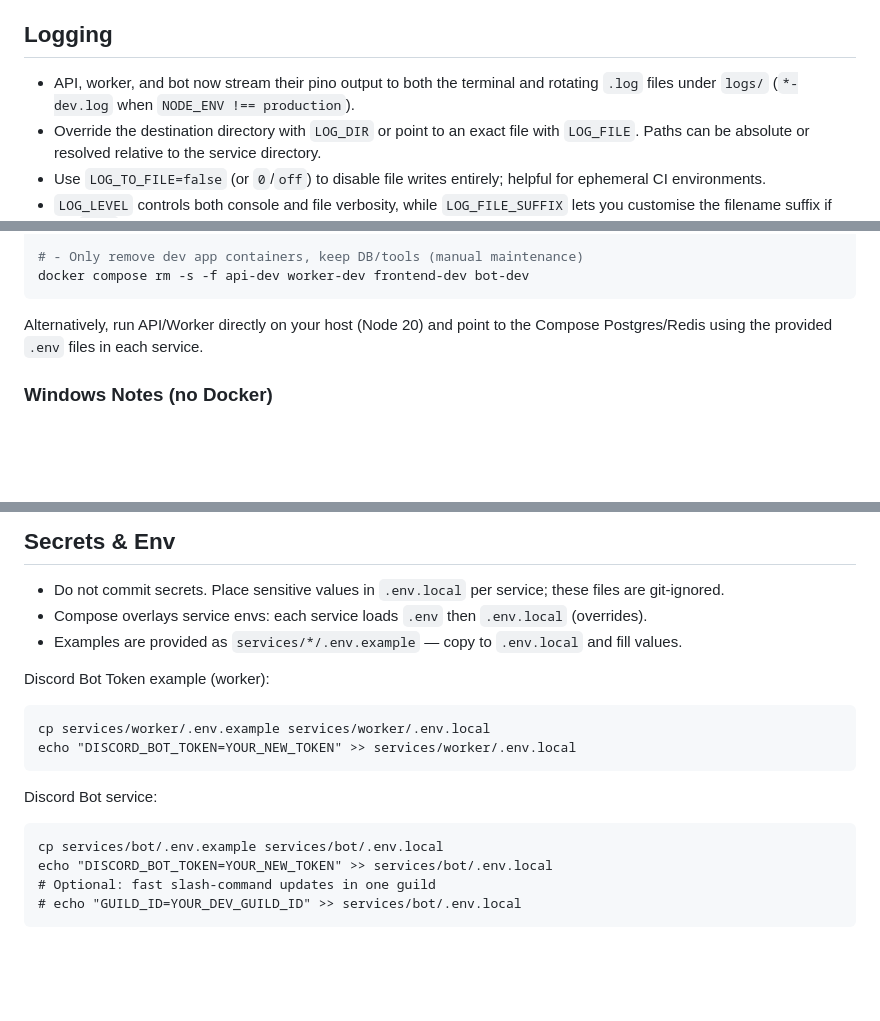
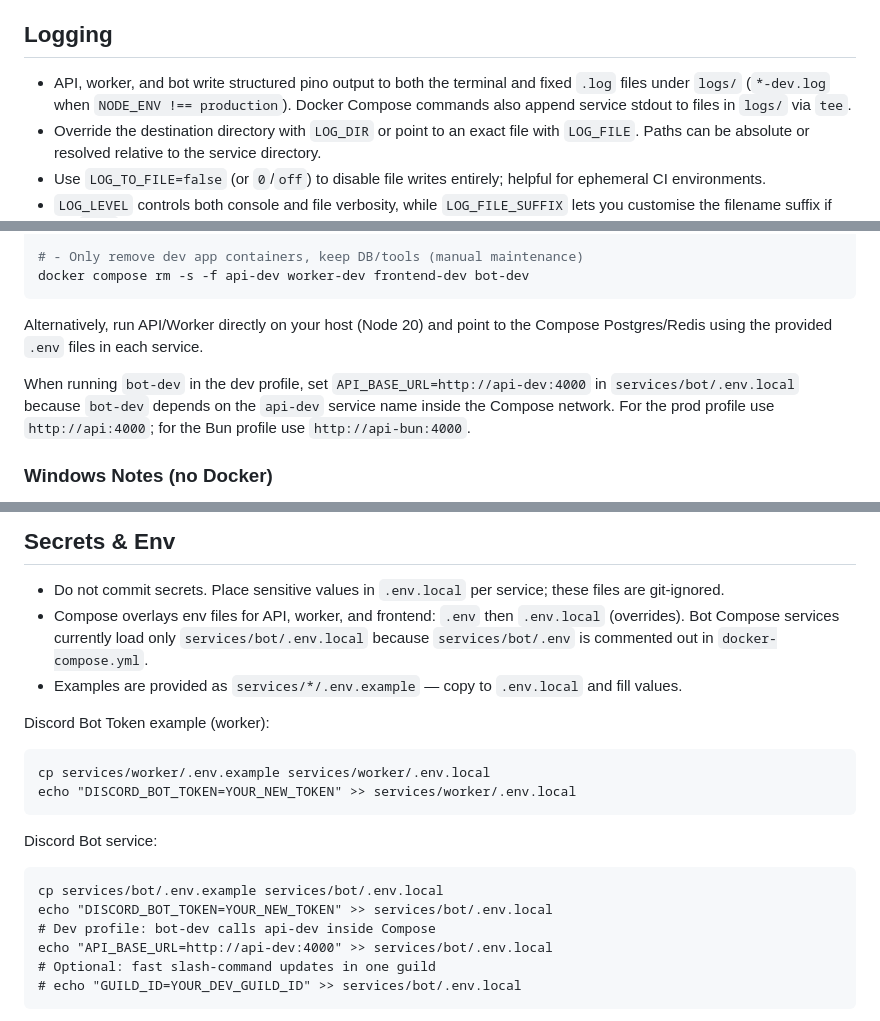
Before and after one commit to ben001109/econ-game, a Markdown page: README.md, 3 parts joined by grey strips. GitHub-like rendering; blank space fills up the shorter version.

Commit message:
docs: correct readme env and logging notes

````diff
--- a/README.md
+++ b/README.md
@@ -58,7 +58,7 @@ Services:
 
 ## Logging
 
-- API, worker, and bot now stream their pino output to both the terminal and rotating `.log` files under `logs/` (`*-dev.log` when `NODE_ENV !== production`).
+- API, worker, and bot write structured pino output to both the terminal and fixed `.log` files under `logs/` (`*-dev.log` when `NODE_ENV !== production`). Docker Compose commands also append service stdout to files in `logs/` via `tee`.
 - Override the destination directory with `LOG_DIR` or point to an exact file with `LOG_FILE`. Paths can be absolute or resolved relative to the service directory.
 - Use `LOG_TO_FILE=false` (or `0`/`off`) to disable file writes entirely; helpful for ephemeral CI environments.
 - `LOG_LEVEL` controls both console and file verbosity, while `LOG_FILE_SUFFIX` lets you customise the filename suffix if the `-dev` default is not desired.
@@ -143,6 +143,8 @@ docker compose rm -s -f api-dev worker-dev frontend-dev bot-dev
 
 Alternatively, run API/Worker directly on your host (Node 20) and point to the Compose Postgres/Redis using the provided `.env` files in each service.
 
+When running `bot-dev` in the dev profile, set `API_BASE_URL=http://api-dev:4000` in `services/bot/.env.local` because `bot-dev` depends on the `api-dev` service name inside the Compose network. For the prod profile use `http://api:4000`; for the Bun profile use `http://api-bun:4000`.
+
 ### Windows Notes (no Docker)
 
 - Use local installs of Postgres/Redis:
@@ -183,7 +185,7 @@ GitHub Actions runs on push/PR:
 ## Secrets & Env
 
 - Do not commit secrets. Place sensitive values in `.env.local` per service; these files are git-ignored.
-- Compose overlays service envs: each service loads `.env` then `.env.local` (overrides).
+- Compose overlays env files for API, worker, and frontend: `.env` then `.env.local` (overrides). Bot Compose services currently load only `services/bot/.env.local` because `services/bot/.env` is commented out in `docker-compose.yml`.
 - Examples are provided as `services/*/.env.example` — copy to `.env.local` and fill values.
 
 Discord Bot Token example (worker):
@@ -198,6 +200,8 @@ Discord Bot service:
 ```
 cp services/bot/.env.example services/bot/.env.local
 echo "DISCORD_BOT_TOKEN=YOUR_NEW_TOKEN" >> services/bot/.env.local
+# Dev profile: bot-dev calls api-dev inside Compose
+echo "API_BASE_URL=http://api-dev:4000" >> services/bot/.env.local
 # Optional: fast slash-command updates in one guild
 # echo "GUILD_ID=YOUR_DEV_GUILD_ID" >> services/bot/.env.local
 ```
````
